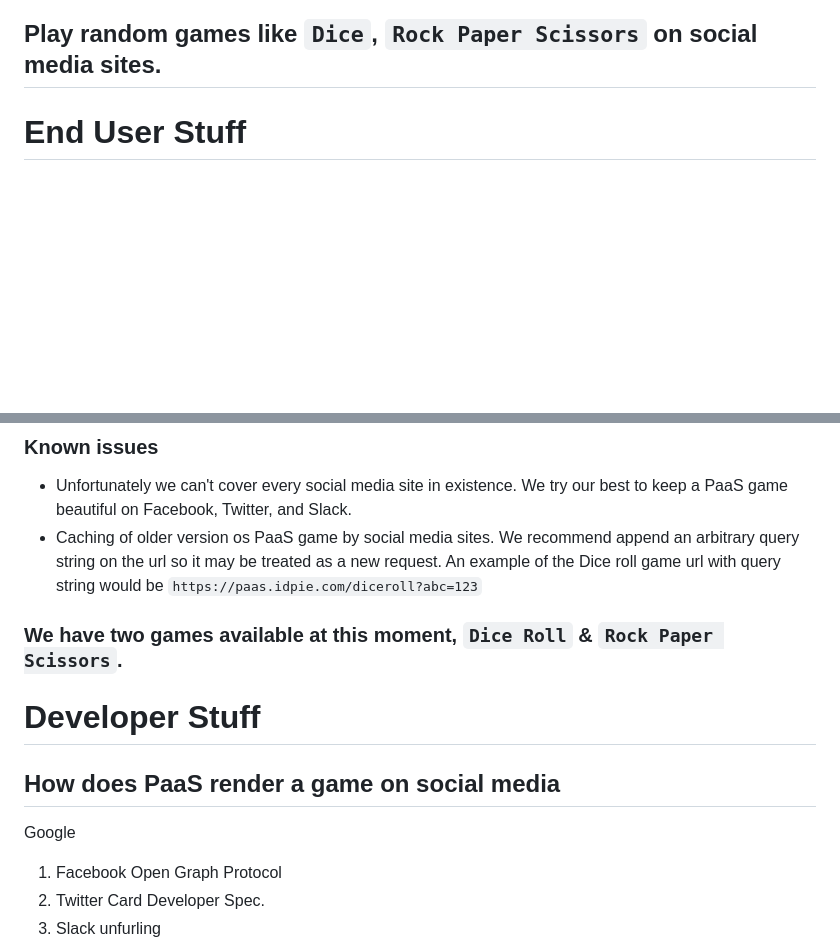
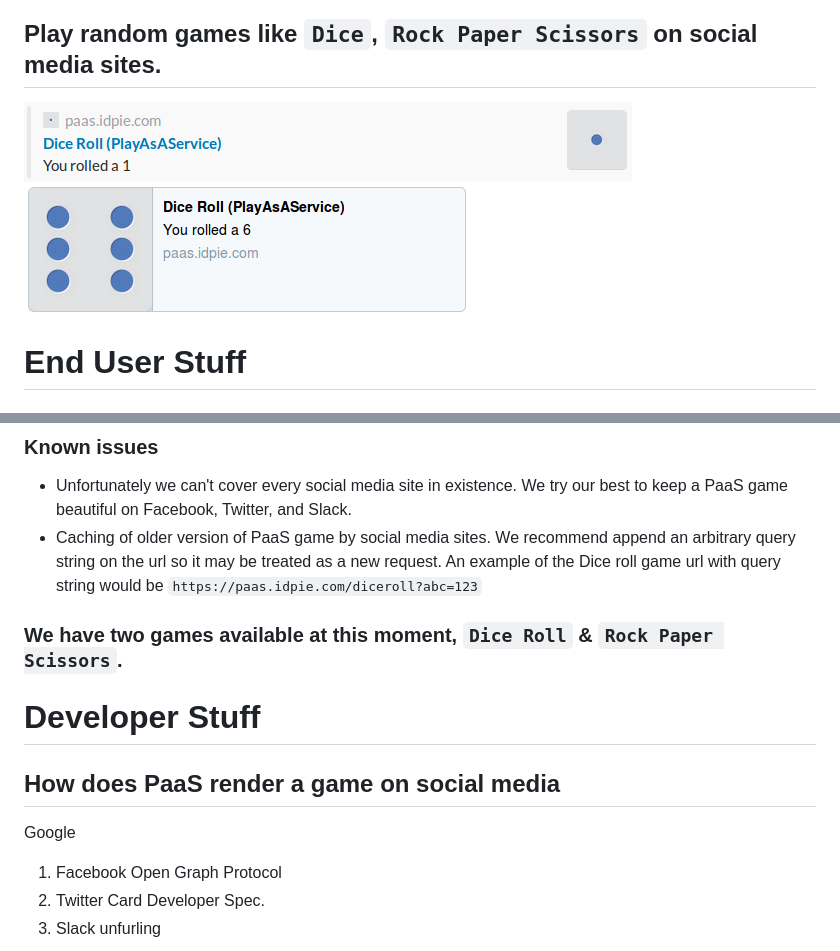
Before and after one commit to xiaoerge/PlayAsAService, a Markdown page: README.md, 2 parts joined by grey strips. GitHub-like rendering; pictures changed too: screenshot/paas_dice_roll_slack.png (added), screenshot/paas_dice_roll_twitter.png (added); blank space fills up the shorter version.

```diff
--- a/README.md
+++ b/README.md
@@ -2,6 +2,9 @@
 #### Not to be confused with Platform as a Service.
 
 ## Play random games like `Dice`, `Rock Paper Scissors` on social media sites.
+
+![Slack](https://raw.githubusercontent.com/xiaoerge/PlayAsAService/master/screenshot/paas_dice_roll_slack.png)
+![Twitter](https://raw.githubusercontent.com/xiaoerge/PlayAsAService/master/screenshot/paas_dice_roll_twitter.png)
 
 # End User Stuff
 ## How to play
@@ -13,7 +16,7 @@ and have PaaS generate another dice value. This ends a round of dice roll.
 ### Known issues
 - Unfortunately we can't cover every social media site in existence.
 We try our best to keep a PaaS game beautiful on Facebook, Twitter, and Slack.
-- Caching of older version os PaaS game by social media sites.
+- Caching of older version of PaaS game by social media sites.
 We recommend append an arbitrary query string on the url so it may be treated as a new request.
 An example of the Dice roll game url with query string would be `https://paas.idpie.com/diceroll?abc=123`
 
@@ -25,6 +28,7 @@ An example of the Dice roll game url with query string would be `https://paas.id
 ## How does PaaS render a game on social media
 
 Google
+
 1. Facebook Open Graph Protocol
 2. Twitter Card Developer Spec.
 3. Slack unfurling
```
